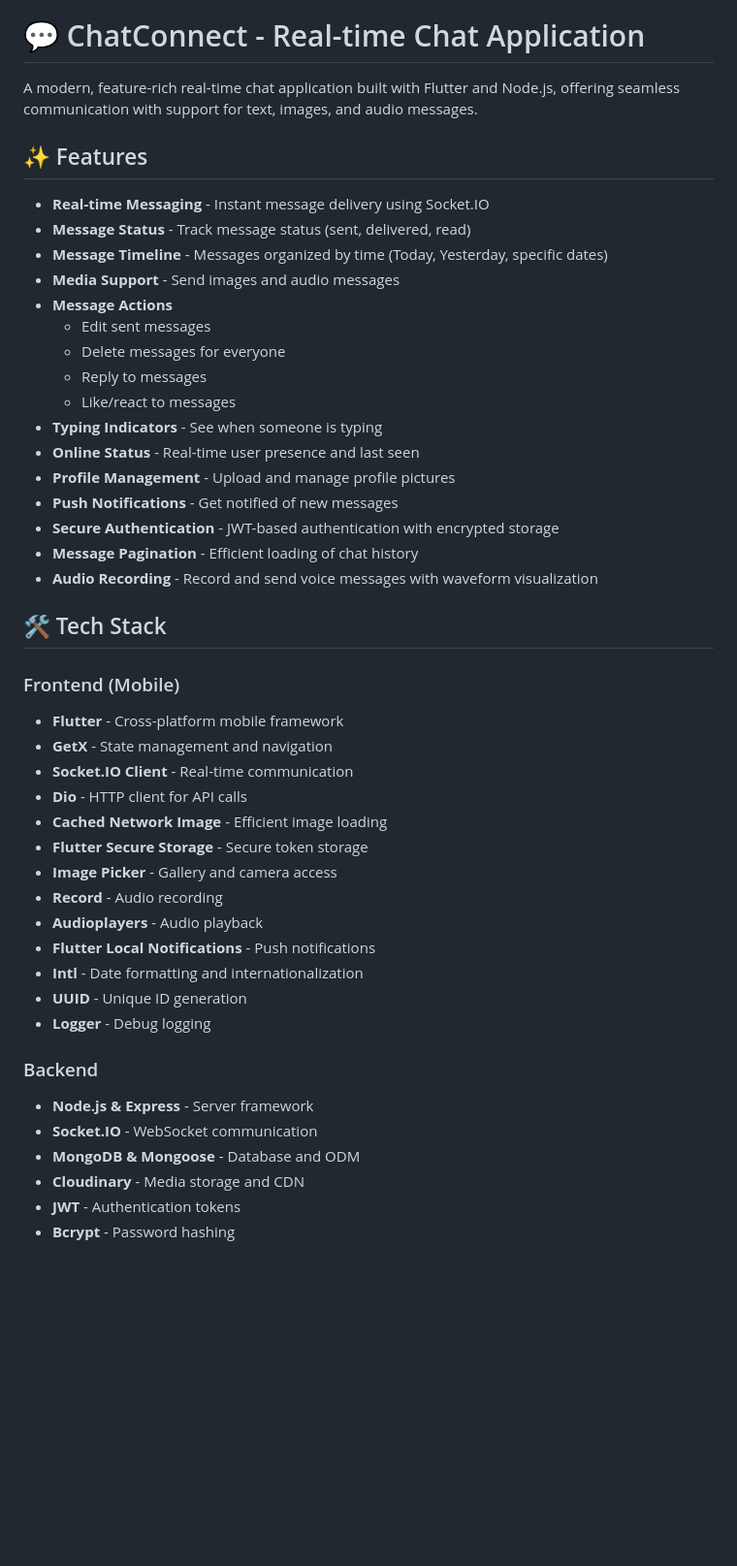
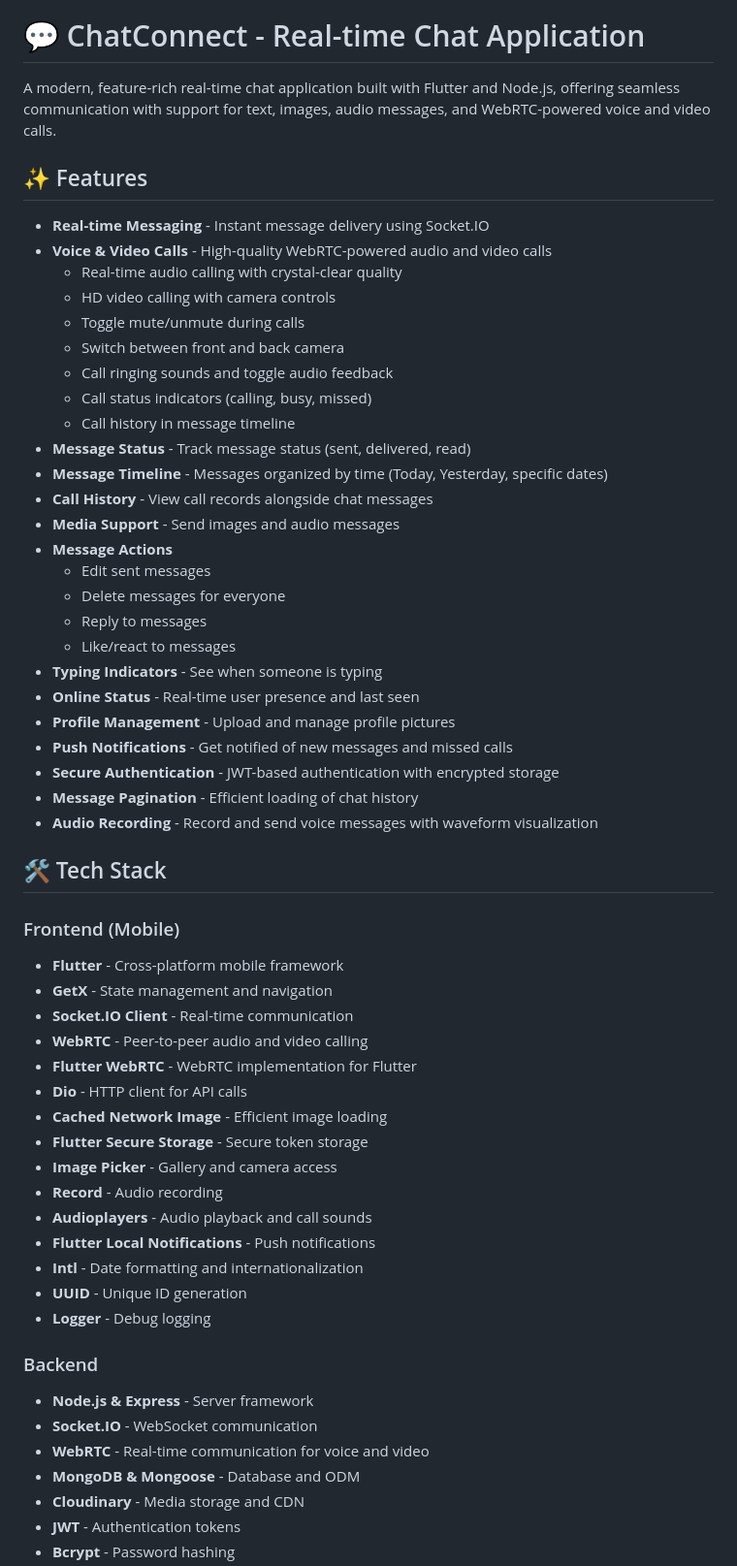
Before and after one commit to NikhilYadav04/chat_app_socket, a Markdown page: README.md, the part around one of its changes. Shown at 97% size. Drawn GitHub-style; blank space fills up the shorter version.

Commit message:
Enhance README
Expanded features to include WebRTC-powered voice and video calls, detailed call management, and enhanced push notifications.

```diff
--- a/README.md
+++ b/README.md
@@ -6,13 +6,22 @@
 
 # 💬 ChatConnect - Real-time Chat Application
 
-A modern, feature-rich real-time chat application built with Flutter and Node.js, offering seamless communication with support for text, images, and audio messages.
+A modern, feature-rich real-time chat application built with Flutter and Node.js, offering seamless communication with support for text, images, audio messages, and WebRTC-powered voice and video calls.
 
 ## ✨ Features
 
 - **Real-time Messaging** - Instant message delivery using Socket.IO
+- **Voice & Video Calls** - High-quality WebRTC-powered audio and video calls
+  - Real-time audio calling with crystal-clear quality
+  - HD video calling with camera controls
+  - Toggle mute/unmute during calls
+  - Switch between front and back camera
+  - Call ringing sounds and toggle audio feedback
+  - Call status indicators (calling, busy, missed)
+  - Call history in message timeline
 - **Message Status** - Track message status (sent, delivered, read)
 - **Message Timeline** - Messages organized by time (Today, Yesterday, specific dates)
+- **Call History** - View call records alongside chat messages
 - **Media Support** - Send images and audio messages
 - **Message Actions**
   - Edit sent messages
@@ -22,7 +31,7 @@ A modern, feature-rich real-time chat application built with Flutter and Node.js
 - **Typing Indicators** - See when someone is typing
 - **Online Status** - Real-time user presence and last seen
 - **Profile Management** - Upload and manage profile pictures
-- **Push Notifications** - Get notified of new messages
+- **Push Notifications** - Get notified of new messages and missed calls
 - **Secure Authentication** - JWT-based authentication with encrypted storage
 - **Message Pagination** - Efficient loading of chat history
 - **Audio Recording** - Record and send voice messages with waveform visualization
@@ -34,12 +43,14 @@ A modern, feature-rich real-time chat application built with Flutter and Node.js
 - **Flutter** - Cross-platform mobile framework
 - **GetX** - State management and navigation
 - **Socket.IO Client** - Real-time communication
+- **WebRTC** - Peer-to-peer audio and video calling
+- **Flutter WebRTC** - WebRTC implementation for Flutter
 - **Dio** - HTTP client for API calls
 - **Cached Network Image** - Efficient image loading
 - **Flutter Secure Storage** - Secure token storage
 - **Image Picker** - Gallery and camera access
 - **Record** - Audio recording
-- **Audioplayers** - Audio playback
+- **Audioplayers** - Audio playback and call sounds
 - **Flutter Local Notifications** - Push notifications
 - **Intl** - Date formatting and internationalization
 - **UUID** - Unique ID generation
@@ -49,6 +60,7 @@ A modern, feature-rich real-time chat application built with Flutter and Node.js
 
 - **Node.js & Express** - Server framework
 - **Socket.IO** - WebSocket communication
+- **WebRTC** - Real-time communication for voice and video
 - **MongoDB & Mongoose** - Database and ODM
 - **Cloudinary** - Media storage and CDN
 - **JWT** - Authentication tokens
```
Also changed, not shown: other parts of README.md (+37 -1 lines).
